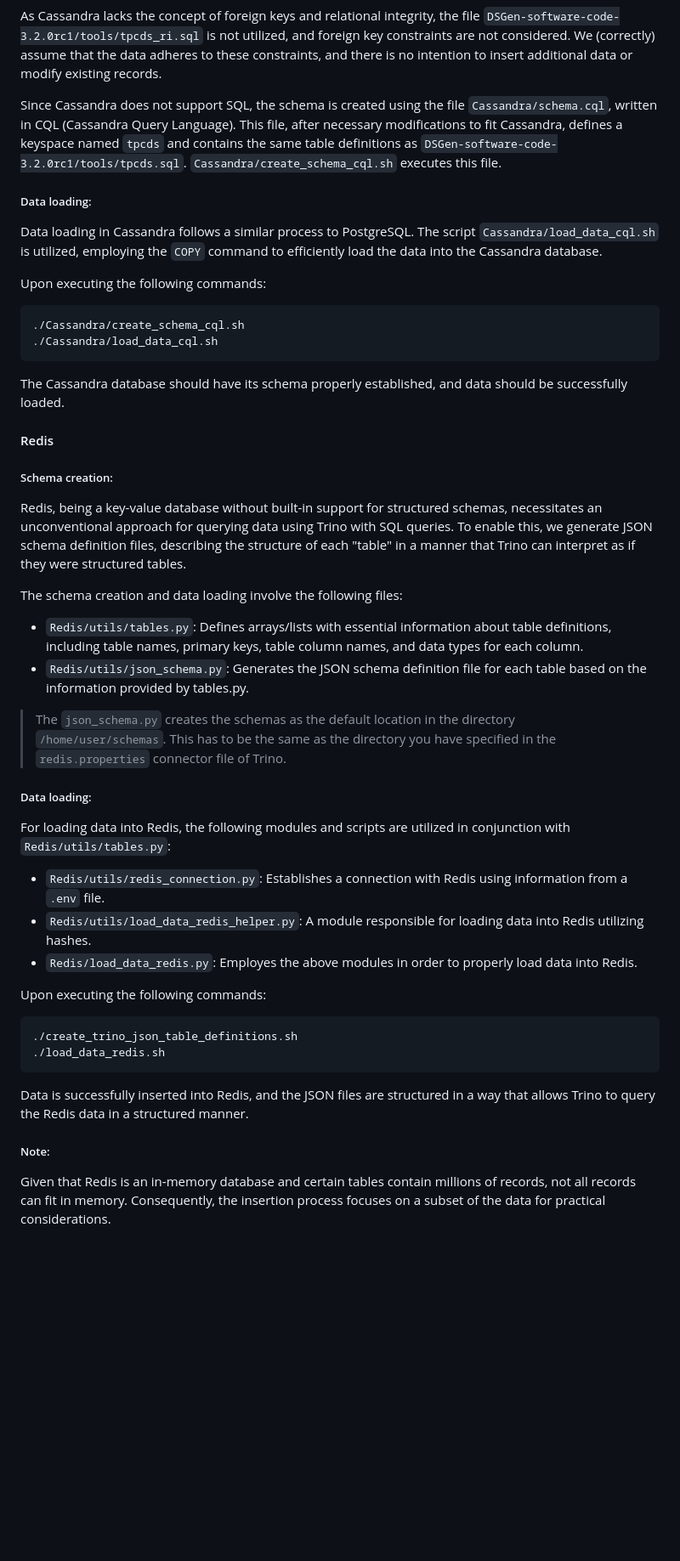
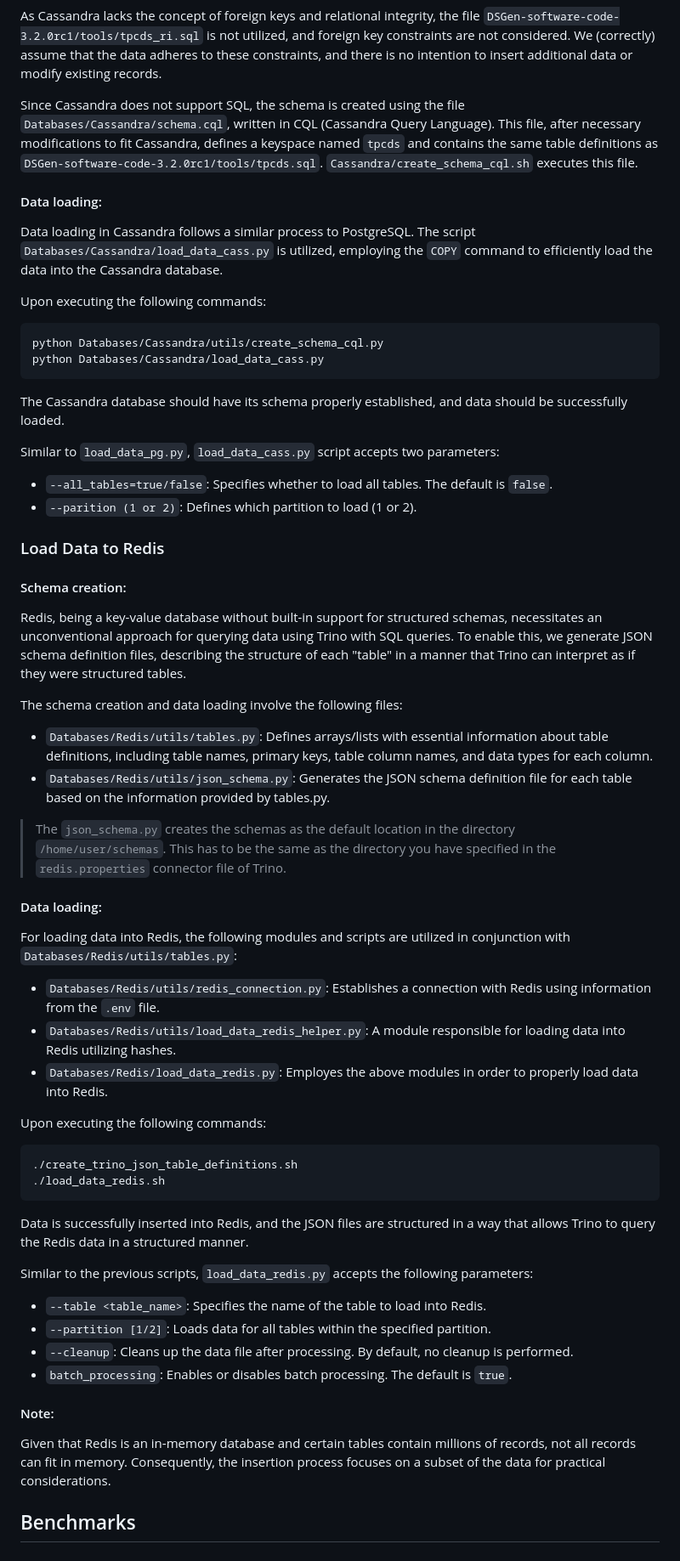
Before and after one commit to alex1on/Information-Systems-NTUA, a Markdown page: README.md, the part around one of its changes. Shown at 85% size. GitHub-like rendering; blank space fills up the shorter version.

````diff
--- a/README.md
+++ b/README.md
@@ -421,34 +458,38 @@ The database schema should be properly defined, and the PostgreSQL database shou
 As Cassandra lacks the concept of foreign keys and relational integrity, the file `DSGen-software-code-3.2.0rc1/tools/tpcds_ri.sql` is not utilized, and foreign key constraints are not considered.
 We (correctly) assume that the data adheres to these constraints, and there is no intention to insert additional data or modify existing records.
 
-Since Cassandra does not support SQL, the schema is created using the file `Cassandra/schema.cql`, written in CQL (Cassandra Query Language). This file, after necessary modifications to fit Cassandra, defines a keyspace named `tpcds` and contains the same table definitions as `DSGen-software-code-3.2.0rc1/tools/tpcds.sql`. `Cassandra/create_schema_cql.sh` executes this file.
+Since Cassandra does not support SQL, the schema is created using the file `Databases/Cassandra/schema.cql`, written in CQL (Cassandra Query Language). This file, after necessary modifications to fit Cassandra, defines a keyspace named `tpcds` and contains the same table definitions as `DSGen-software-code-3.2.0rc1/tools/tpcds.sql`. `Cassandra/create_schema_cql.sh` executes this file.
 
-##### Data loading:
-Data loading in Cassandra follows a similar process to PostgreSQL. The script `Cassandra/load_data_cql.sh` is utilized, employing the `COPY` command to efficiently load the data into the Cassandra database.
+#### Data loading:
+Data loading in Cassandra follows a similar process to PostgreSQL. The script `Databases/Cassandra/load_data_cass.py` is utilized, employing the `COPY` command to efficiently load the data into the Cassandra database.
 
 Upon executing the following commands:
 ```console
-./Cassandra/create_schema_cql.sh
-./Cassandra/load_data_cql.sh
+python Databases/Cassandra/utils/create_schema_cql.py
+python Databases/Cassandra/load_data_cass.py
 ```
 The Cassandra database should have its schema properly established, and data should be successfully loaded.
 
-#### Redis
+Similar to `load_data_pg.py`, `load_data_cass.py` script accepts two parameters:
+- `--all_tables=true/false`: Specifies whether to load all tables. The default is `false`.
+- `--parition (1 or 2)`: Defines which partition to load (1 or 2).
 
-##### Schema creation:
+### Load Data to Redis
+
+#### Schema creation:
 Redis, being a key-value database without built-in support for structured schemas, necessitates an unconventional approach for querying data using Trino with SQL queries. To enable this, we generate JSON schema definition files, describing the structure of each "table" in a manner that Trino can interpret as if they were structured tables.
 
 The schema creation and data loading involve the following files:
-- `Redis/utils/tables.py`: Defines arrays/lists with essential information about table definitions, including table names, primary keys, table column names, and data types for each column.
-- `Redis/utils/json_schema.py`: Generates the JSON schema definition file for each table based on the information provided by tables.py.
+- `Databases/Redis/utils/tables.py`: Defines arrays/lists with essential information about table definitions, including table names, primary keys, table column names, and data types for each column.
+- `Databases/Redis/utils/json_schema.py`: Generates the JSON schema definition file for each table based on the information provided by tables.py.
 
 > The `json_schema.py` creates the schemas as the default location in the directory `/home/user/schemas`. This has to be the same as the directory you have specified in the `redis.properties` connector file of Trino.
 
-##### Data loading:
-For loading data into Redis, the following modules and scripts are utilized in conjunction with `Redis/utils/tables.py`:
-- `Redis/utils/redis_connection.py`: Establishes a connection with Redis using information from a `.env` file.
-- `Redis/utils/load_data_redis_helper.py`: A module responsible for loading data into Redis utilizing hashes.
-- `Redis/load_data_redis.py`: Employes the above modules in order to properly load data into Redis.
+#### Data loading:
+For loading data into Redis, the following modules and scripts are utilized in conjunction with `Databases/Redis/utils/tables.py`:
+- `Databases/Redis/utils/redis_connection.py`: Establishes a connection with Redis using information from the `.env` file.
+- `Databases/Redis/utils/load_data_redis_helper.py`: A module responsible for loading data into Redis utilizing hashes.
+- `Databases/Redis/load_data_redis.py`: Employes the above modules in order to properly load data into Redis.
 
 Upon executing the following commands:
 ```console
@@ -457,5 +498,14 @@ Upon executing the following commands:
 ```
 Data is successfully inserted into Redis, and the JSON files are structured in a way that allows Trino to query the Redis data in a structured manner.
 
-##### Note:
+Similar to the previous scripts, `load_data_redis.py` accepts the following parameters:
+- `--table <table_name>`: Specifies the name of the table to load into Redis.
+- `--partition [1/2]`: Loads data for all tables within the specified partition.
+- `--cleanup`: Cleans up the data file after processing. By default, no cleanup is performed.
+- `batch_processing`: Enables or disables batch processing. The default is `true`.
+
+#### Note:
 Given that Redis is an in-memory database and certain tables contain millions of records, not all records can fit in memory. Consequently, the insertion process focuses on a subset of the data for practical considerations.
+
+
+## Benchmarks
````
Also changed, not shown: other parts of README.md (+64 -27 lines).
